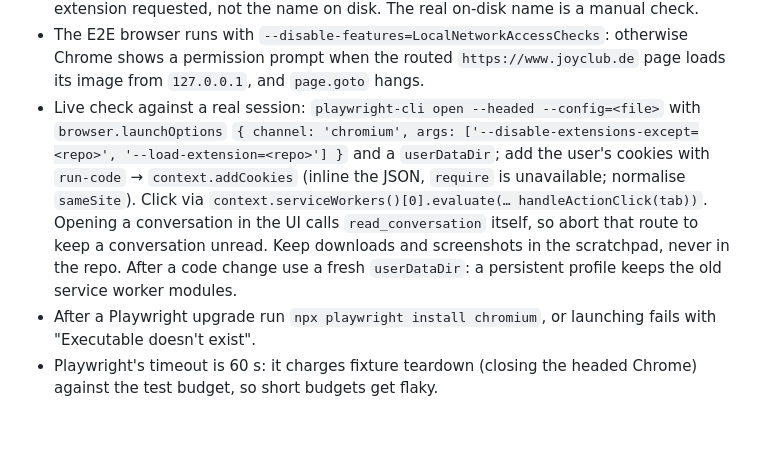
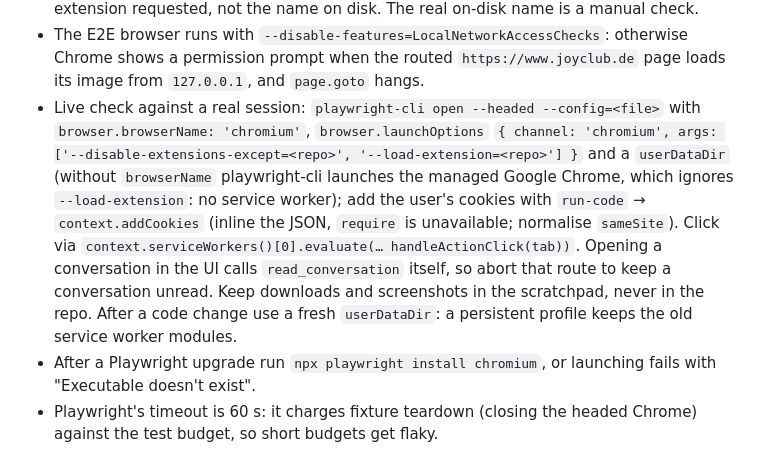
Before and after one commit to christianbaumann/hidden-image-downloader, a Markdown page: CLAUDE.md, the part around the change. GitHub-like rendering; blank space fills up the shorter version.

Commit message:
Note that the live check needs browserName chromium in playwright-cli
Co-Authored-By: Claude Opus 5.5 <noreply@anthropic.com>

```diff
--- a/CLAUDE.md
+++ b/CLAUDE.md
@@ -67,7 +67,7 @@ Unless following the boy scout rule: only do modifications requested.
 - E2E ClubMail: `routeJoyclubApi` routes the message list (same-origin, no CORS). The conversation page is `tests/e2e/fixtures/conversation.html`. `context.route` does not reach the offscreen document (a hidden `background_page` target), so its attachment fetches go to a local HTTPS server (`joyclubServer` fixture, self-signed cert generated with `openssl` per run): Chrome runs with `--host-resolver-rules=MAP www.joyclub.de 127.0.0.1:<port>` and `--ignore-certificate-errors`. Tab requests are still caught by the routes first. Fixture data is synthetic (`tests/fixtures/clubmail-api.js`).
 - Playwright saves downloads under GUID names, so E2E can assert only the filename the extension requested, not the name on disk. The real on-disk name is a manual check.
 - The E2E browser runs with `--disable-features=LocalNetworkAccessChecks`: otherwise Chrome shows a permission prompt when the routed `https://www.joyclub.de` page loads its image from `127.0.0.1`, and `page.goto` hangs.
-- Live check against a real session: `playwright-cli open --headed --config=<file>` with `browser.launchOptions` `{ channel: 'chromium', args: ['--disable-extensions-except=<repo>', '--load-extension=<repo>'] }` and a `userDataDir`; add the user's cookies with `run-code` → `context.addCookies` (inline the JSON, `require` is unavailable; normalise `sameSite`). Click via `context.serviceWorkers()[0].evaluate(… handleActionClick(tab))`. Opening a conversation in the UI calls `read_conversation` itself, so abort that route to keep a conversation unread. Keep downloads and screenshots in the scratchpad, never in the repo. After a code change use a fresh `userDataDir`: a persistent profile keeps the old service worker modules.
+- Live check against a real session: `playwright-cli open --headed --config=<file>` with `browser.browserName: 'chromium'`, `browser.launchOptions` `{ channel: 'chromium', args: ['--disable-extensions-except=<repo>', '--load-extension=<repo>'] }` and a `userDataDir` (without `browserName` playwright-cli launches the managed Google Chrome, which ignores `--load-extension`: no service worker); add the user's cookies with `run-code` → `context.addCookies` (inline the JSON, `require` is unavailable; normalise `sameSite`). Click via `context.serviceWorkers()[0].evaluate(… handleActionClick(tab))`. Opening a conversation in the UI calls `read_conversation` itself, so abort that route to keep a conversation unread. Keep downloads and screenshots in the scratchpad, never in the repo. After a code change use a fresh `userDataDir`: a persistent profile keeps the old service worker modules.
 - After a Playwright upgrade run `npx playwright install chromium`, or launching fails with "Executable doesn't exist".
 - Playwright's timeout is 60 s: it charges fixture teardown (closing the headed Chrome) against the test budget, so short budgets get flaky.
 
```
